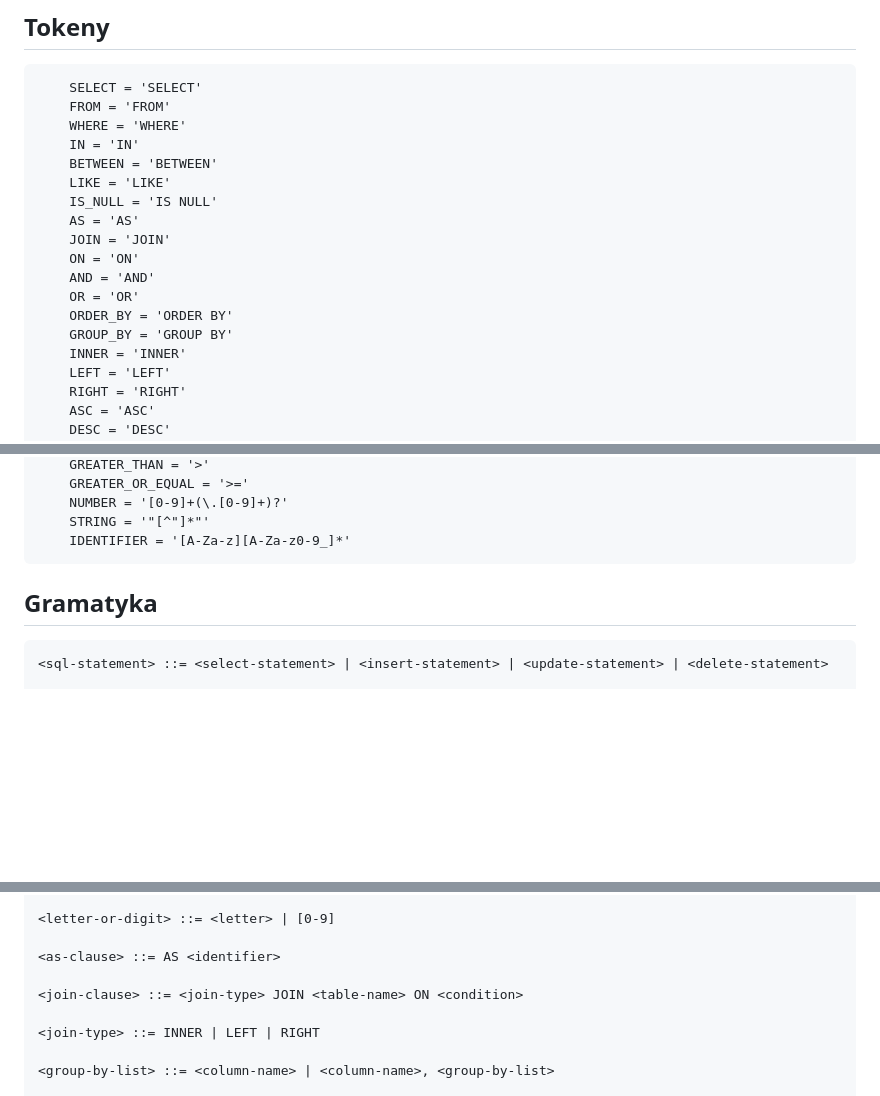
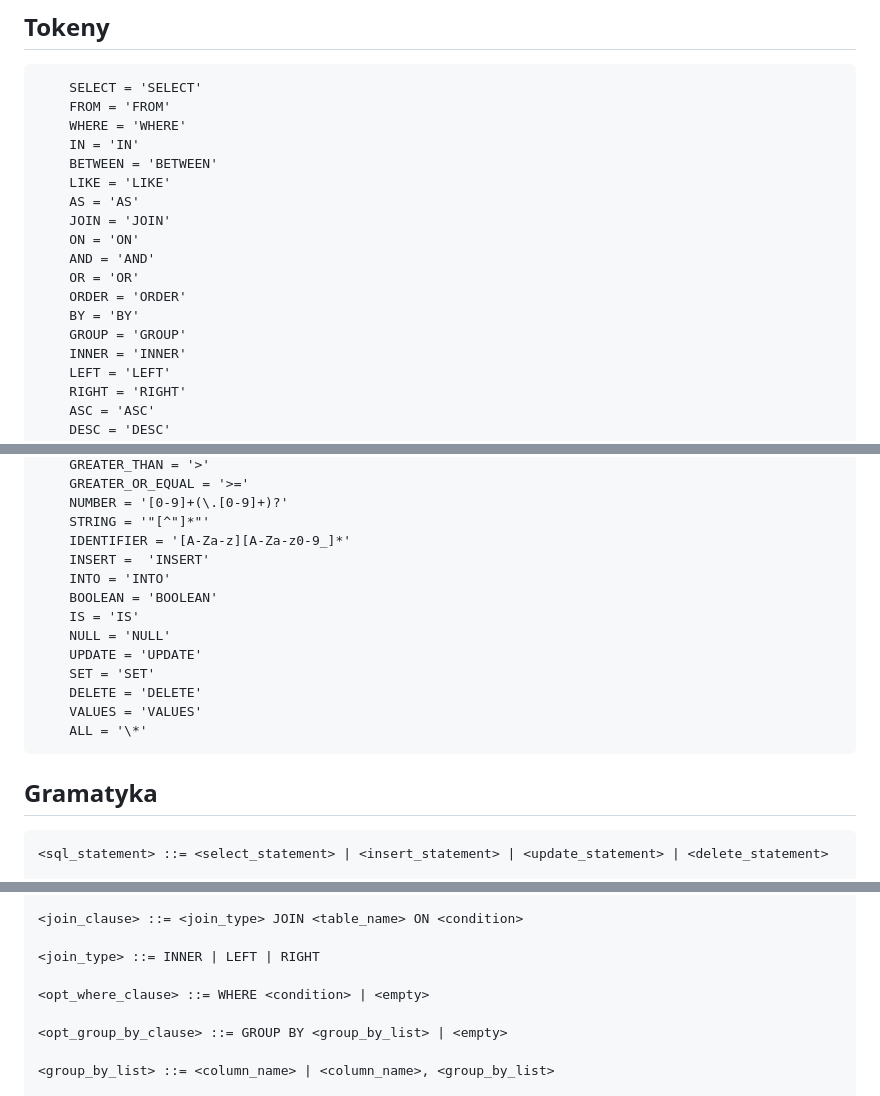
Before and after one commit to Solka99/SQLInterpreter, a Markdown page: README.md, 3 parts joined by grey strips. Rendered like a GitHub page; blank space fills up the shorter version.

Commit message:
readme gramatyka

````diff
--- a/README.md
+++ b/README.md
@@ -54,14 +54,14 @@ Do stworzenia GUI planujemy użycie Flask'a. Interfejs będzie zawierał:
     IN = 'IN'
     BETWEEN = 'BETWEEN'
     LIKE = 'LIKE'
-    IS_NULL = 'IS NULL'
     AS = 'AS'
     JOIN = 'JOIN'
     ON = 'ON'
     AND = 'AND'
     OR = 'OR'
-    ORDER_BY = 'ORDER BY'
-    GROUP_BY = 'GROUP BY'
+    ORDER = 'ORDER'
+    BY = 'BY'
+    GROUP = 'GROUP'
     INNER = 'INNER'
     LEFT = 'LEFT'
     RIGHT = 'RIGHT'
@@ -86,10 +86,20 @@ Do stworzenia GUI planujemy użycie Flask'a. Interfejs będzie zawierał:
     NUMBER = '[0-9]+(\.[0-9]+)?'
     STRING = '"[^"]*"'
     IDENTIFIER = '[A-Za-z][A-Za-z0-9_]*'
+    INSERT =  'INSERT'
+    INTO = 'INTO'
+    BOOLEAN = 'BOOLEAN'
+    IS = 'IS'
+    NULL = 'NULL'
+    UPDATE = 'UPDATE'
+    SET = 'SET'
+    DELETE = 'DELETE'
+    VALUES = 'VALUES'
+    ALL = '\*'
 ```
 
 ## Gramatyka
 
 ```
-<sql-statement> ::= <select-statement> | <insert-statement> | <update-statement> | <delete-statement>
+<sql_statement> ::= <select_statement> | <insert_statement> | <update_statement> | <delete_statement>
 
@@ -129,11 +145,11 @@ Do stworzenia GUI planujemy użycie Flask'a. Interfejs będzie zawierał:
 
-<letter-or-digit> ::= <letter> | [0-9]
+<join_clause> ::= <join_type> JOIN <table_name> ON <condition>
 
-<as-clause> ::= AS <identifier>
+<join_type> ::= INNER | LEFT | RIGHT
 
-<join-clause> ::= <join-type> JOIN <table-name> ON <condition>
+<opt_where_clause> ::= WHERE <condition> | <empty>
 
-<join-type> ::= INNER | LEFT | RIGHT
+<opt_group_by_clause> ::= GROUP BY <group_by_list> | <empty>
 
-<group-by-list> ::= <column-name> | <column-name>, <group-by-list>
+<group_by_list> ::= <column_name> | <column_name>, <group_by_list>
 
````
Also changed, not shown: other parts of README.md (+33 -21 lines).
